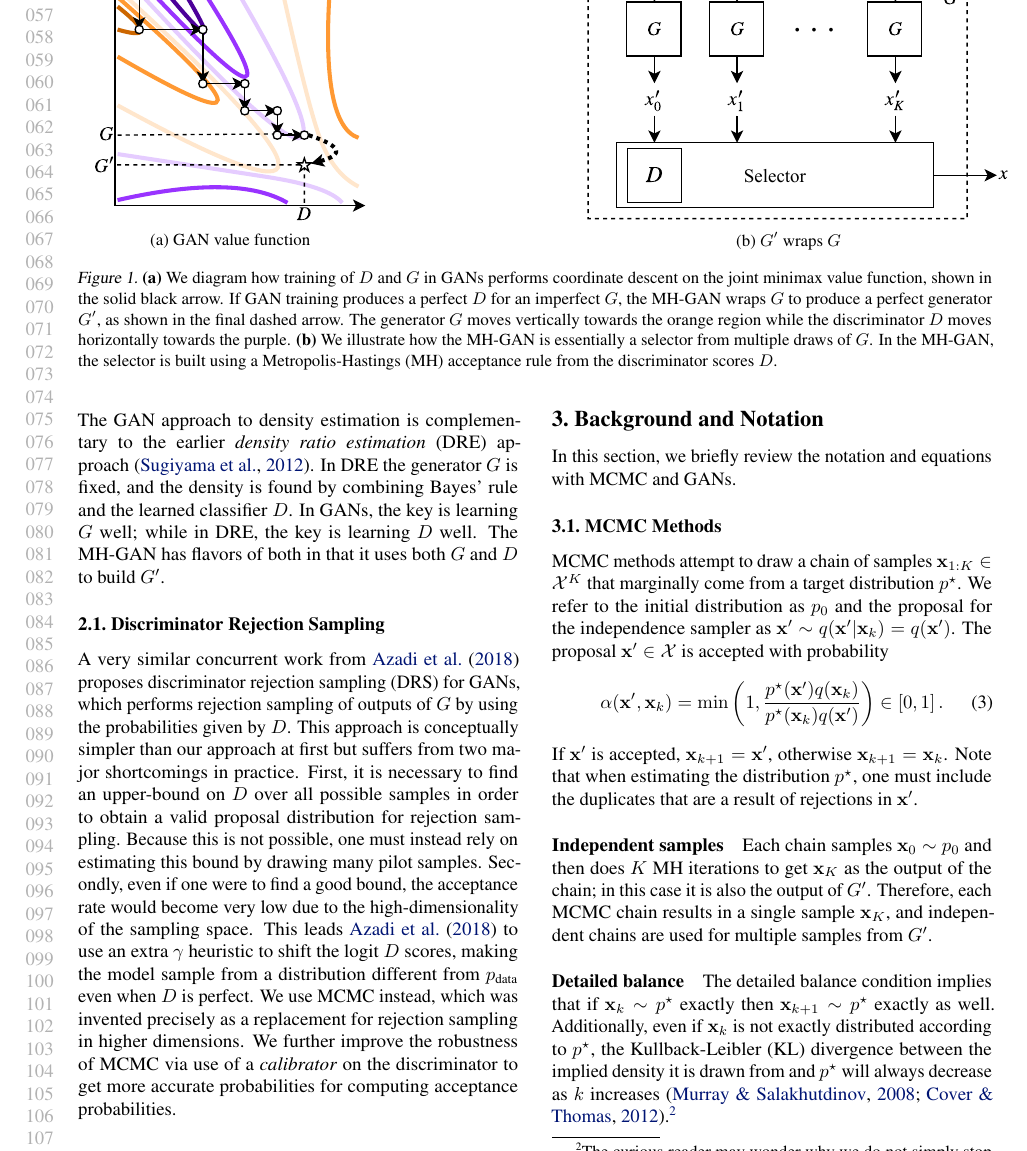
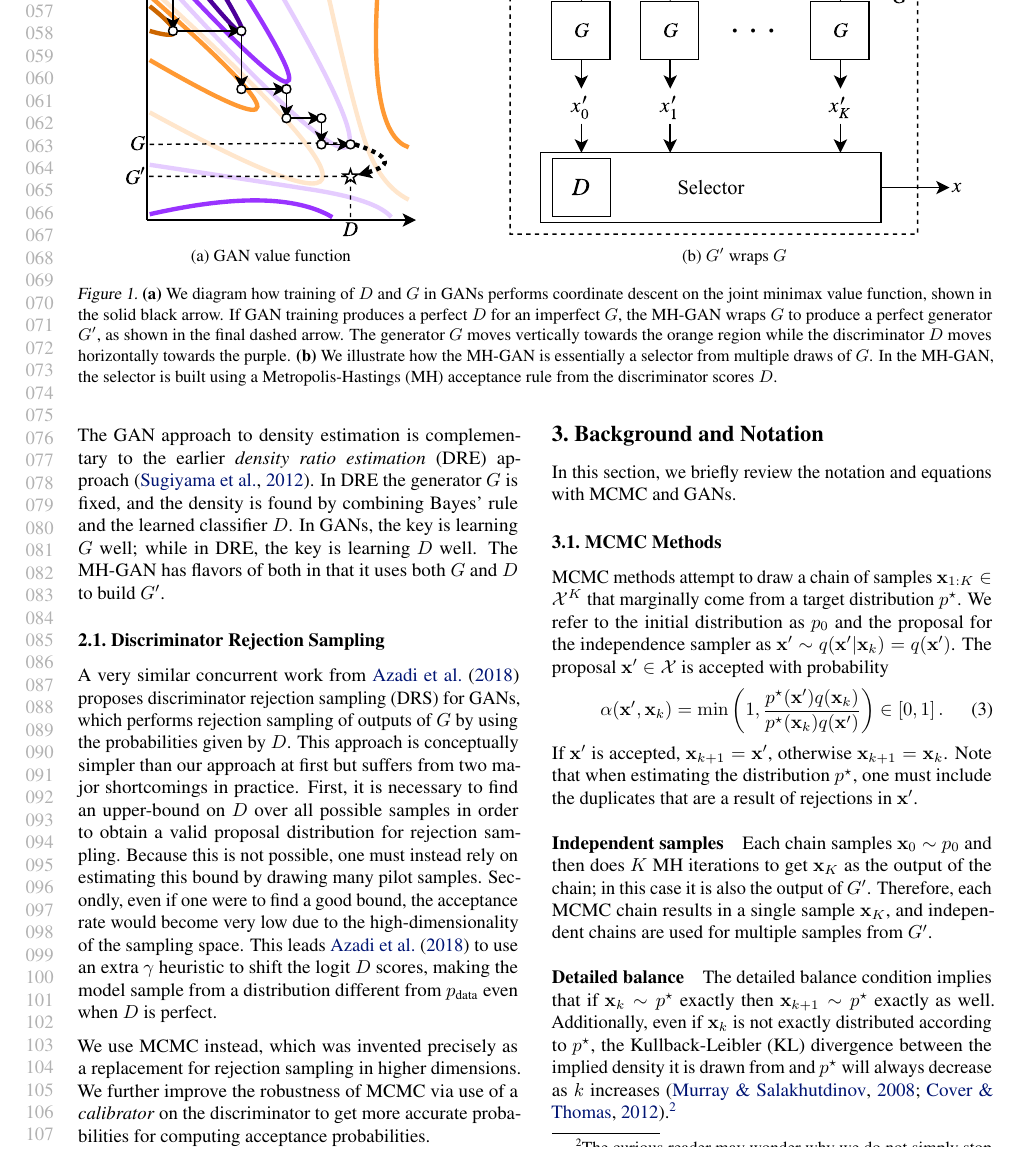
Before and after one commit to rdturnermtl/mhgan_tex, a LaTeX paper (mhgan.tex, which reads fig_intro.tex): part of page 2 of 10, cut so that both start at the same text. Compiled offline with pdfLaTeX.

Commit message:
starting to adjust figures to new width

```diff
--- a/fig_intro.tex
+++ b/fig_intro.tex
@@ -1,14 +1,14 @@
 \begin{figure*}[tbhp]
     \centering
-    \begin{subfigure}[t]{2.25in}
+    \begin{subfigure}[t]{2.85in}
        \centering
-       \includegraphics[scale=1.0]{figures/coord_descent.pdf}
+       \includegraphics[scale=1.075]{figures/coord_descent.pdf}
        \caption{GAN value function}
     \end{subfigure}
     \hfill
-    \begin{subfigure}[t]{3in}
+    \begin{subfigure}[t]{3.8in}
        \centering
-       \includegraphics[scale=1.0]{figures/block_diag.pdf}
+       \includegraphics[scale=1.075]{figures/block_diag.pdf}
        \caption{$G'$ wraps $G$}
     \end{subfigure}
     \caption{{\small
```
Also changed, not shown: mhgan.tex (+1 -0 lines).
